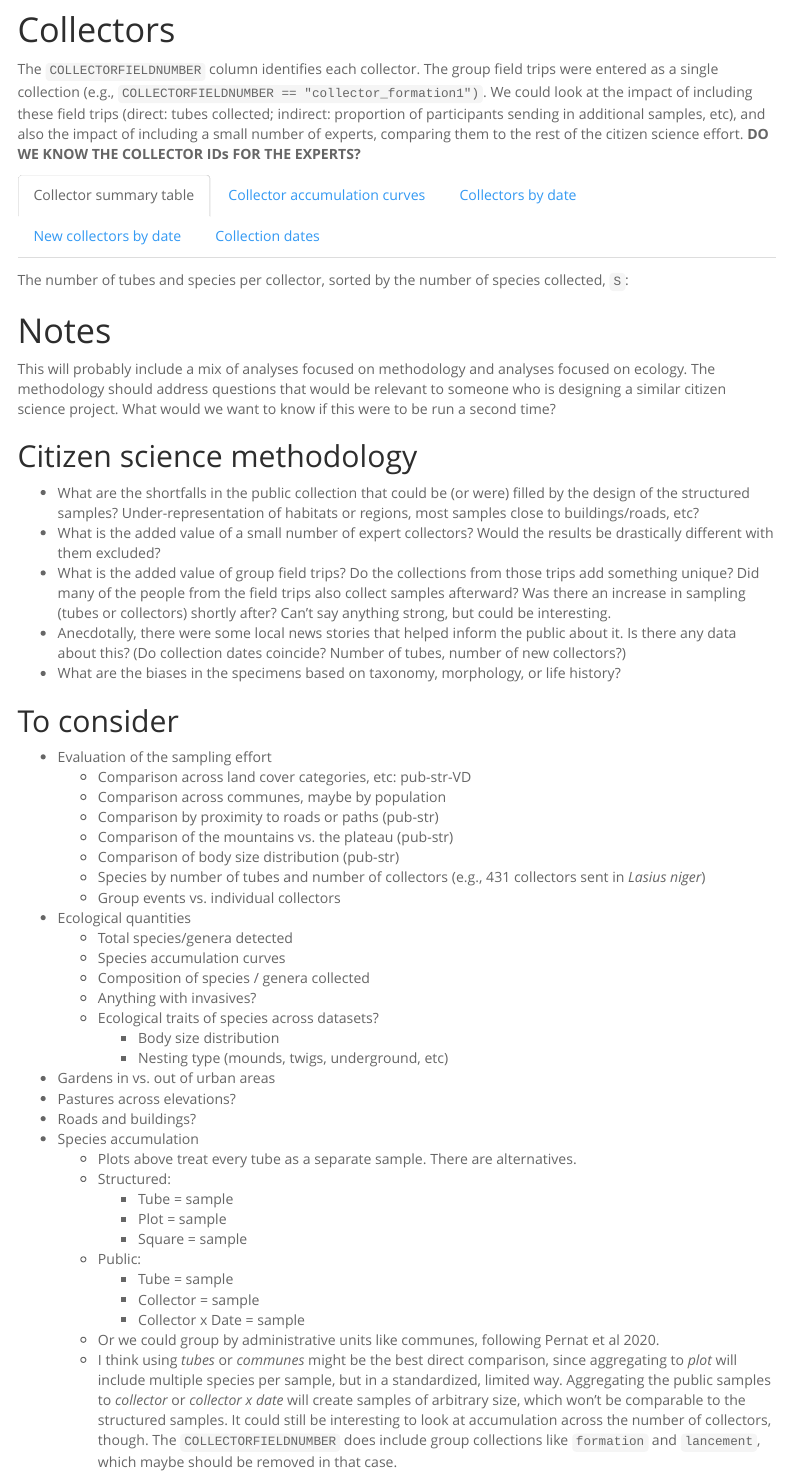
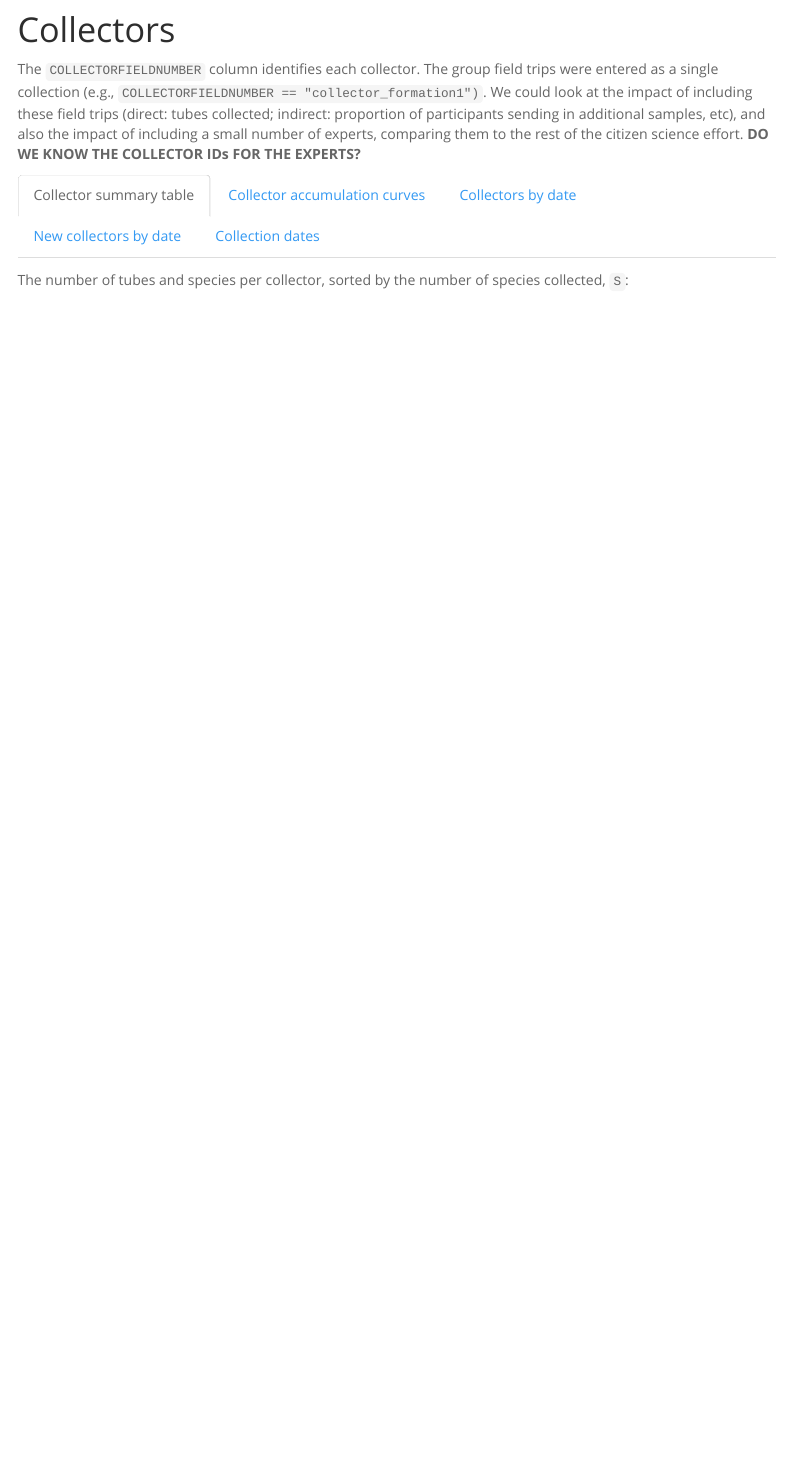
Before and after one commit to Sz-Tim/5_citsci, an R Markdown document (code/00_eda-1-coord-habitat.Rmd): the page in a window 1100 px wide, from 6520 px down. Rendered offline with R 4.5, knitr and Pandoc, with nearby package versions; the code chunks are not run, so their results and figures are left out; menus at the side of the page are left out; common packages that the code uses without loading them are loaded.

Commit message:
removed notes

```diff
--- a/code/00_eda-1-coord-habitat.Rmd
+++ b/code/00_eda-1-coord-habitat.Rmd
@@ -1579,53 +1579,3 @@ lc.df %>% st_set_geometry(NULL) %>%
 
 
 ----------
-
-----------
-
-
-
-# Notes
-This will probably include a mix of analyses focused on methodology and analyses focused on ecology. The methodology should address questions that would be relevant to someone who is designing a similar citizen science project. What would we want to know if this were to be run a second time?
-
-## Citizen science methodology
-
-- What are the shortfalls in the public collection that could be (or were) filled by the design of the structured samples? Under-representation of habitats or regions, most samples close to buildings/roads, etc?
-- What is the added value of a small number of expert collectors? Would the results be drastically different with them excluded?
-- What is the added value of group field trips? Do the collections from those trips add something unique? Did many of the people from the field trips also collect samples afterward? Was there an increase in sampling (tubes or collectors) shortly after? Can't say anything strong, but could be interesting.
-- Anecdotally, there were some local news stories that helped inform the public about it. Is there any data about this? (Do collection dates coincide? Number of tubes, number of new collectors?)
-- What are the biases in the specimens based on taxonomy, morphology, or life history?
-
-
-## To consider
-
-- Evaluation of the sampling effort
-    - Comparison across land cover categories, etc: pub-str-VD
-    - Comparison across communes, maybe by population
-    - Comparison by proximity to roads or paths (pub-str)
-    - Comparison of the mountains vs. the plateau (pub-str)
-    - Comparison of body size distribution (pub-str)
-    - Species by number of tubes and number of collectors (e.g., 431 collectors sent in *Lasius niger*)
-    - Group events vs. individual collectors
-- Ecological quantities
-    - Total species/genera detected
-    - Species accumulation curves
-    - Composition of species / genera collected
-    - Anything with invasives?
-    - Ecological traits of species across datasets?
-        - Body size distribution
-        - Nesting type (mounds, twigs, underground, etc)
-- Gardens in vs. out of urban areas
-- Pastures across elevations?
-- Roads and buildings?
-- Species accumulation
-    - Plots above treat every tube as a separate sample. There are alternatives.
-    - Structured:
-        - Tube = sample
-        - Plot = sample
-        - Square = sample
-    - Public:
-        - Tube = sample
-        - Collector = sample
-        - Collector x Date = sample
-    - Or we could group by administrative units like communes, following Pernat et al 2020.
-    - I think using *tubes* or *communes* might be the best direct comparison, since aggregating to *plot* will include multiple species per sample, but in a standardized, limited way. Aggregating the public samples to *collector* or *collector x date* will create samples of arbitrary size, which won't be comparable to the structured samples. It could still be interesting to look at accumulation across the number of collectors, though. The `COLLECTORFIELDNUMBER` does include group collections like `formation` and `lancement`, which maybe should be removed in that case.
```
